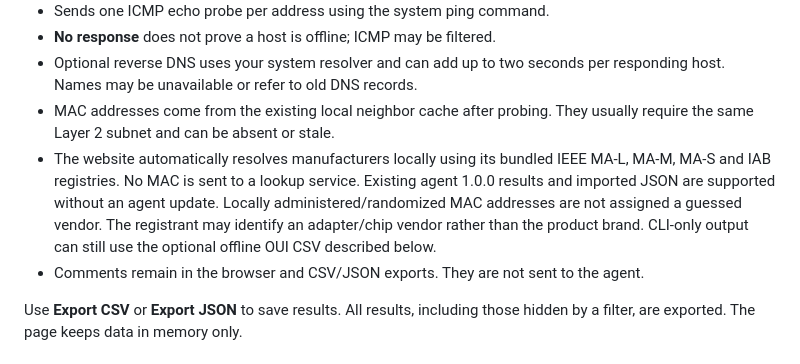
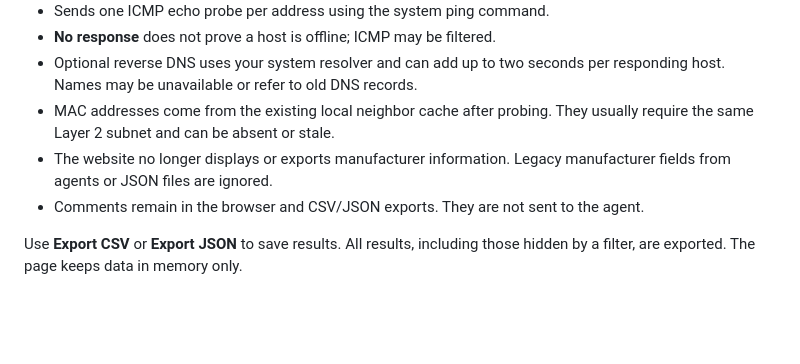
Before and after one commit to giorgikukulava12345-bit/sysadmin-dashboard, a Markdown page: static/agent/README.md, the part around the change. Drawn GitHub-style; blank space fills up the shorter version.

Commit message:
Document the simplified scanner without manufacturer information

```diff
--- a/static/agent/README.md
+++ b/static/agent/README.md
@@ -29,12 +29,8 @@ install your operating system's standard ping utility before scanning.
   per responding host. Names may be unavailable or refer to old DNS records.
 - MAC addresses come from the existing local neighbor cache after probing.
   They usually require the same Layer 2 subnet and can be absent or stale.
-- The website automatically resolves manufacturers locally using its bundled IEEE
-  MA-L, MA-M, MA-S and IAB registries. No MAC is sent to a lookup service. Existing
-  agent 1.0.0 results and imported JSON are supported without an agent update.
-  Locally administered/randomized MAC addresses are not assigned a guessed vendor.
-  The registrant may identify an adapter/chip vendor rather than the product brand.
-  CLI-only output can still use the optional offline OUI CSV described below.
+- The website no longer displays or exports manufacturer information. Legacy
+  manufacturer fields from agents or JSON files are ignored.
 - Comments remain in the browser and CSV/JSON exports. They are not sent to the agent.
 
 Use **Export CSV** or **Export JSON** to save results. All results, including those
```
